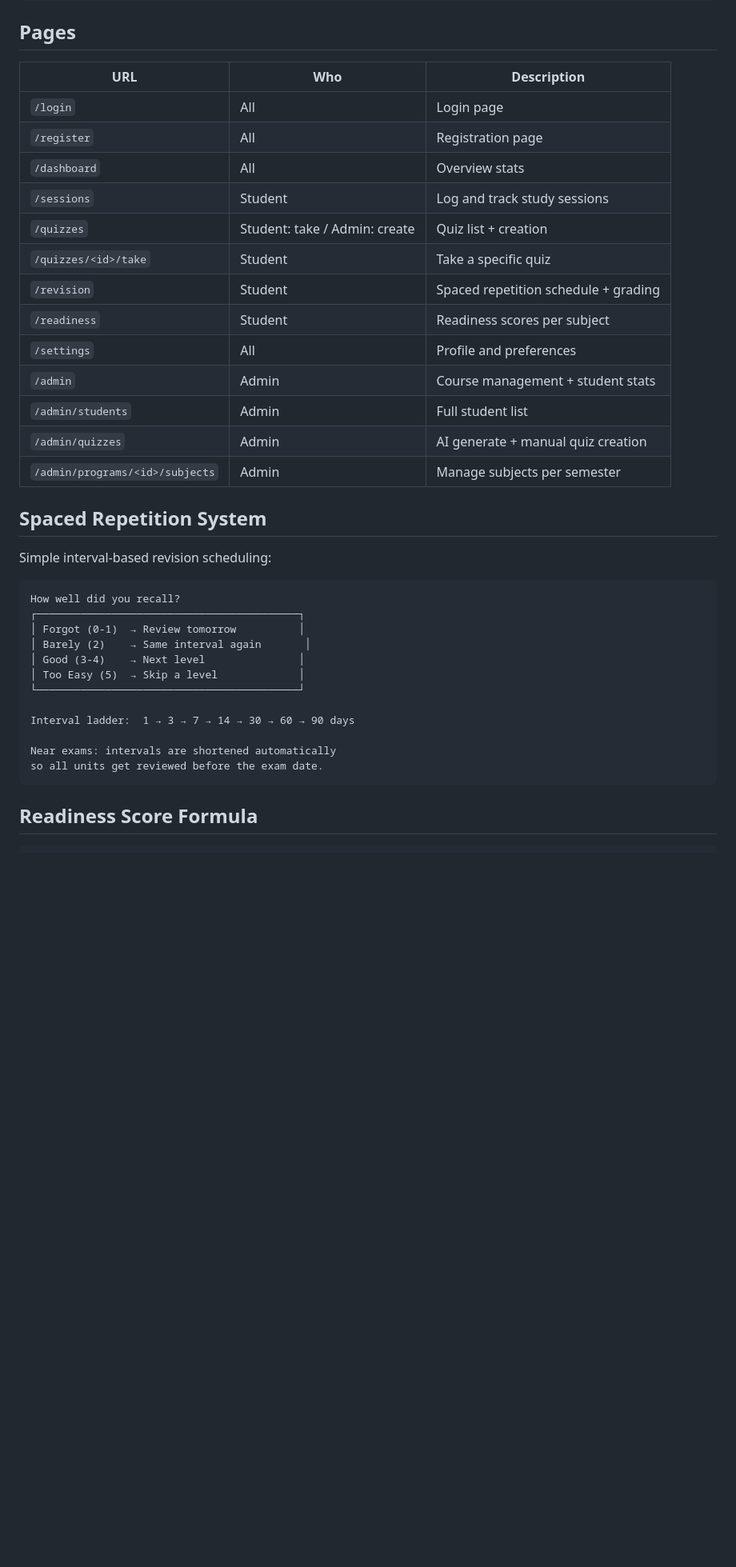
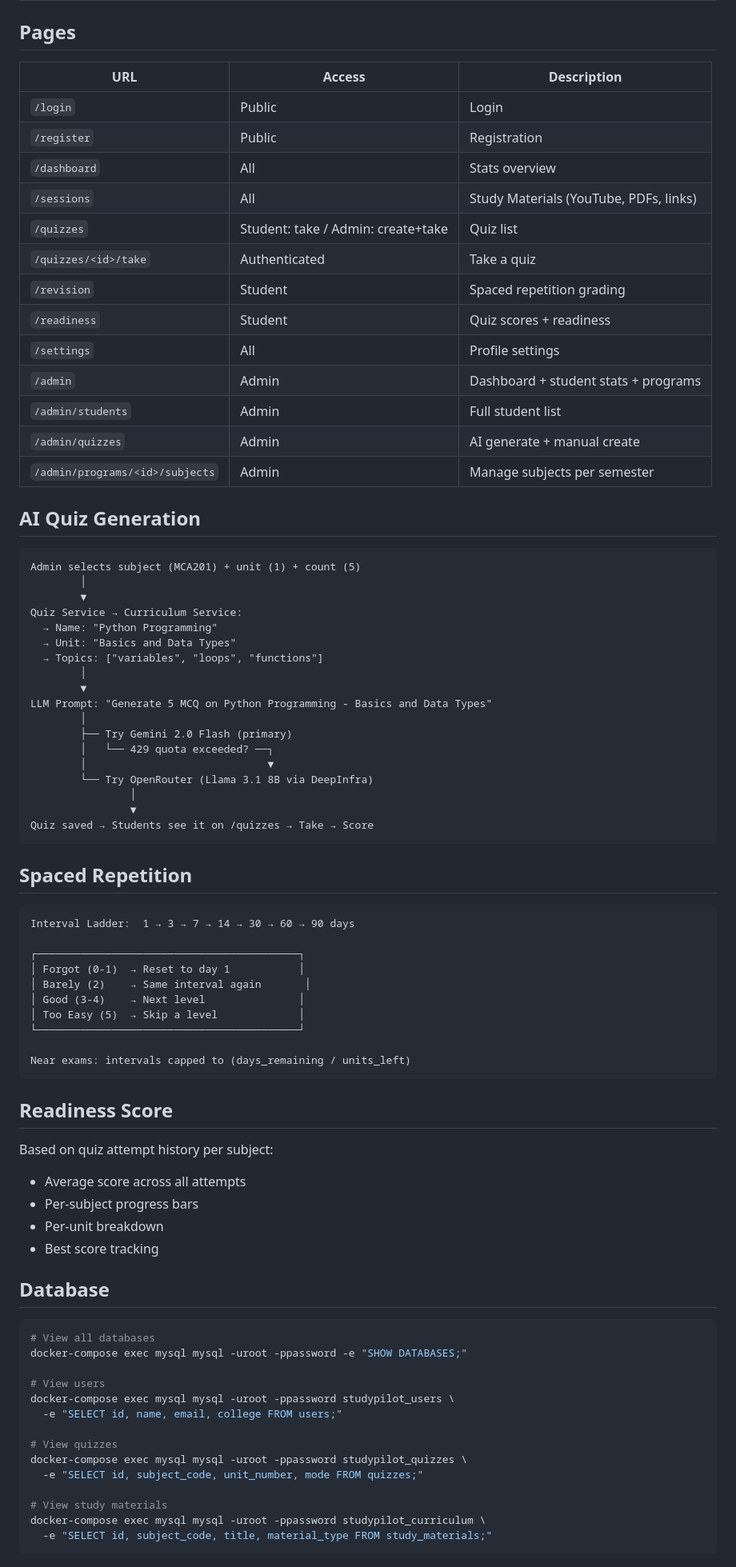
Before and after one commit to ArghyaMuk/studytracker, a Markdown page: README.md, the part around one of its changes. Shown at 80% size. GitHub-like rendering; blank space fills up the shorter version.

````diff
--- a/README.md
+++ b/README.md
@@ -166,41 +184,83 @@ Quiz saved to database → Students can take it from /quizzes
 
 ## Pages
 
-| URL | Who | Description |
-|-----|-----|-------------|
-| `/login` | All | Login page |
-| `/register` | All | Registration page |
-| `/dashboard` | All | Overview stats |
-| `/sessions` | Student | Log and track study sessions |
-| `/quizzes` | Student: take / Admin: create | Quiz list + creation |
-| `/quizzes/<id>/take` | Student | Take a specific quiz |
-| `/revision` | Student | Spaced repetition schedule + grading |
-| `/readiness` | Student | Readiness scores per subject |
-| `/settings` | All | Profile and preferences |
-| `/admin` | Admin | Course management + student stats |
+| URL | Access | Description |
+|-----|--------|-------------|
+| `/login` | Public | Login |
+| `/register` | Public | Registration |
+| `/dashboard` | All | Stats overview |
+| `/sessions` | All | Study Materials (YouTube, PDFs, links) |
+| `/quizzes` | Student: take / Admin: create+take | Quiz list |
+| `/quizzes/<id>/take` | Authenticated | Take a quiz |
+| `/revision` | Student | Spaced repetition grading |
+| `/readiness` | Student | Quiz scores + readiness |
+| `/settings` | All | Profile settings |
+| `/admin` | Admin | Dashboard + student stats + programs |
 | `/admin/students` | Admin | Full student list |
-| `/admin/quizzes` | Admin | AI generate + manual quiz creation |
+| `/admin/quizzes` | Admin | AI generate + manual create |
 | `/admin/programs/<id>/subjects` | Admin | Manage subjects per semester |
 
-## Spaced Repetition System
-
-Simple interval-based revision scheduling:
+## AI Quiz Generation
 
 ```
-How well did you recall?
+Admin selects subject (MCA201) + unit (1) + count (5)
+        │
+        ▼
+Quiz Service → Curriculum Service:
+  → Name: "Python Programming"
+  → Unit: "Basics and Data Types"
+  → Topics: ["variables", "loops", "functions"]
+        │
+        ▼
+LLM Prompt: "Generate 5 MCQ on Python Programming - Basics and Data Types"
+        │
+        ├── Try Gemini 2.0 Flash (primary)
+        │   └── 429 quota exceeded? ──┐
+        │                             ▼
+        └── Try OpenRouter (Llama 3.1 8B via DeepInfra)
+                │
+                ▼
+Quiz saved → Students see it on /quizzes → Take → Score
+```
+
+## Spaced Repetition
+
+```
+Interval Ladder:  1 → 3 → 7 → 14 → 30 → 60 → 90 days
+
 ┌──────────────────────────────────────────┐
-│ Forgot (0-1)  → Review tomorrow          │
+│ Forgot (0-1)  → Reset to day 1           │
 │ Barely (2)    → Same interval again       │
 │ Good (3-4)    → Next level               │
 │ Too Easy (5)  → Skip a level             │
 └──────────────────────────────────────────┘
 
-Interval ladder:  1 → 3 → 7 → 14 → 30 → 60 → 90 days
-
-Near exams: intervals are shortened automatically
-so all units get reviewed before the exam date.
+Near exams: intervals capped to (days_remaining / units_left)
 ```
 
-## Readiness Score Formula
+## Readiness Score
 
+Based on quiz attempt history per subject:
+- Average score across all attempts
+- Per-subject progress bars
+- Per-unit breakdown
+- Best score tracking
+
+## Database
+
+```bash
+# View all databases
+docker-compose exec mysql mysql -uroot -ppassword -e "SHOW DATABASES;"
+
+# View users
+docker-compose exec mysql mysql -uroot -ppassword studypilot_users \
+  -e "SELECT id, name, email, college FROM users;"
+
+# View quizzes
+docker-compose exec mysql mysql -uroot -ppassword studypilot_quizzes \
+  -e "SELECT id, subject_code, unit_number, mode FROM quizzes;"
+
+# View study materials
+docker-compose exec mysql mysql -uroot -ppassword studypilot_curriculum \
+  -e "SELECT id, subject_code, title, material_type FROM study_materials;"
 ```
````
Also changed, not shown: other parts of README.md (+142 -157 lines).
